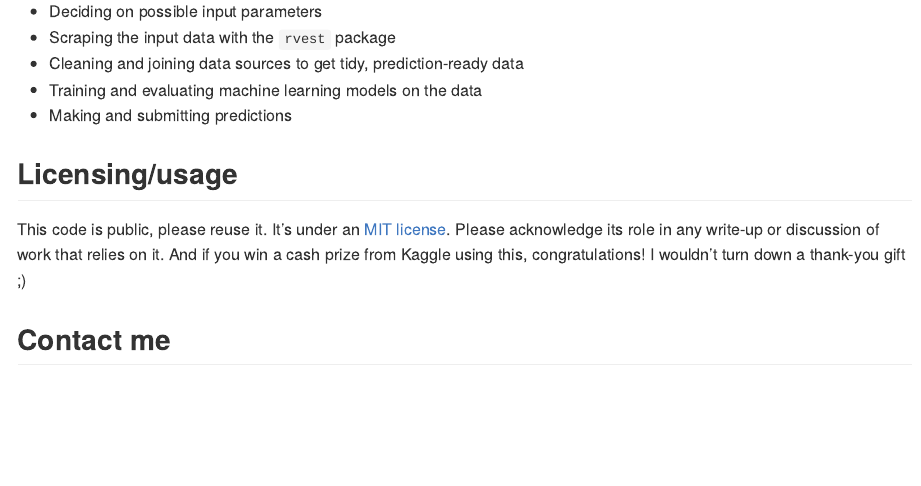
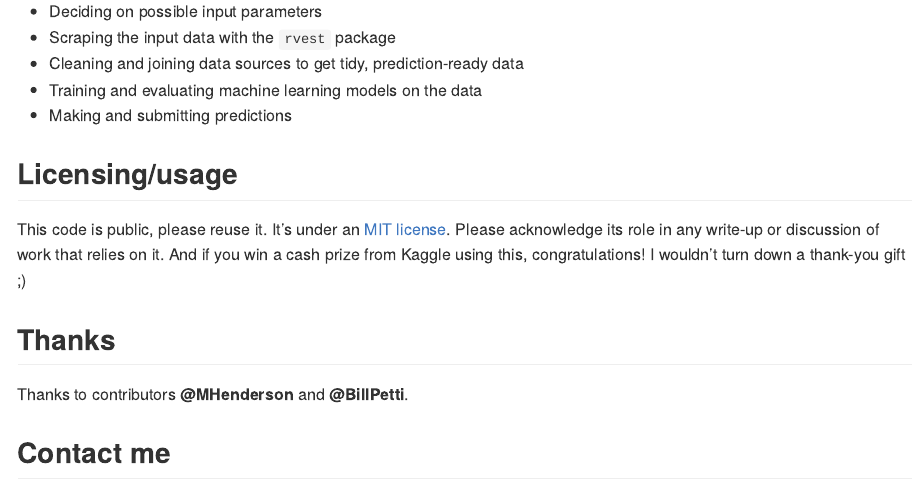
Before and after one commit to sfirke/march-mania, an R Markdown document (README.Rmd): the page in a window 1100 px wide, from 510 px down. The pictures show the output file README.md that the author committed with the source, drawn offline in the style of GitHub.

Commit message:
Acknowledge contributors

```diff
--- a/README.Rmd
+++ b/README.Rmd
@@ -38,6 +38,10 @@ In the Kaggle competition, you estimate how likely it is that Team A beats Team
 
 This code is public, please reuse it.  It's under an [MIT license](License.md).  Please acknowledge its role in any write-up or discussion of work that relies on it.  And if you win a cash prize from Kaggle using this, congratulations!  I wouldn't turn down a thank-you gift ;)
 
+## Thanks
+
+Thanks to contributors **@MHenderson** and **@BillPetti**.
+
 ## Contact me
 
 Let me know what you think, either on twitter @samfirke or compose a friendly e-mail to: <img src = "http://samfirke.com/wp-content/uploads/2016/07/email_address_whitespace_top.png" alt = "samuel.firke AT gmail" width = "210"/>
```
Also changed, not shown: README.md.
